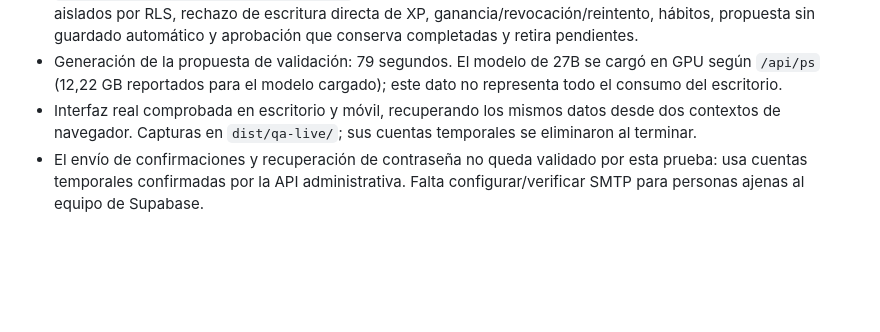
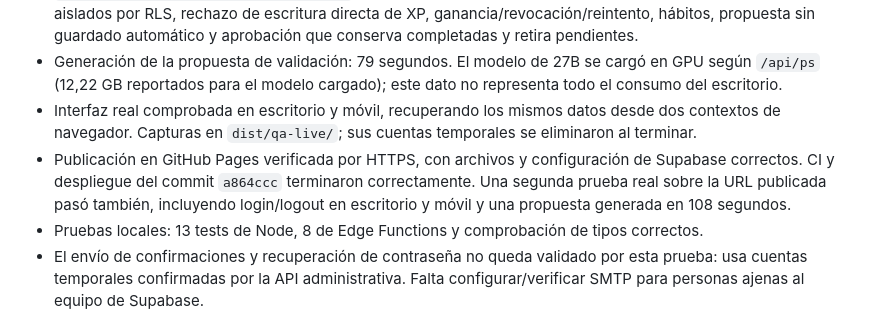
Before and after one commit to misterdarkno2-wq/PlanifIA_Seller, a Markdown page: docs/verificacion.md, the part around the change. Rendered like a GitHub page; blank space fills up the shorter version.

```diff
--- a/docs/verificacion.md
+++ b/docs/verificacion.md
@@ -7,6 +7,8 @@
 - `PLANIFIA_RUN_LIVE=1 npm run test:live` pasó contra Supabase y Ollama reales: login/logout, dos usuarios aislados por RLS, rechazo de escritura directa de XP, ganancia/revocación/reintento, hábitos, propuesta sin guardado automático y aprobación que conserva completadas y retira pendientes.
 - Generación de la propuesta de validación: 79 segundos. El modelo de 27B se cargó en GPU según `/api/ps` (12,22 GB reportados para el modelo cargado); este dato no representa todo el consumo del escritorio.
 - Interfaz real comprobada en escritorio y móvil, recuperando los mismos datos desde dos contextos de navegador. Capturas en `dist/qa-live/`; sus cuentas temporales se eliminaron al terminar.
+- Publicación en GitHub Pages verificada por HTTPS, con archivos y configuración de Supabase correctos. CI y despliegue del commit `a864ccc` terminaron correctamente. Una segunda prueba real sobre la URL publicada pasó también, incluyendo login/logout en escritorio y móvil y una propuesta generada en 108 segundos.
+- Pruebas locales: 13 tests de Node, 8 de Edge Functions y comprobación de tipos correctos.
 - El envío de confirmaciones y recuperación de contraseña no queda validado por esta prueba: usa cuentas temporales confirmadas por la API administrativa. Falta configurar/verificar SMTP para personas ajenas al equipo de Supabase.
 
 ## Pruebas automatizadas locales
```
Also changed, not shown: README.md (+1 -1 lines).
